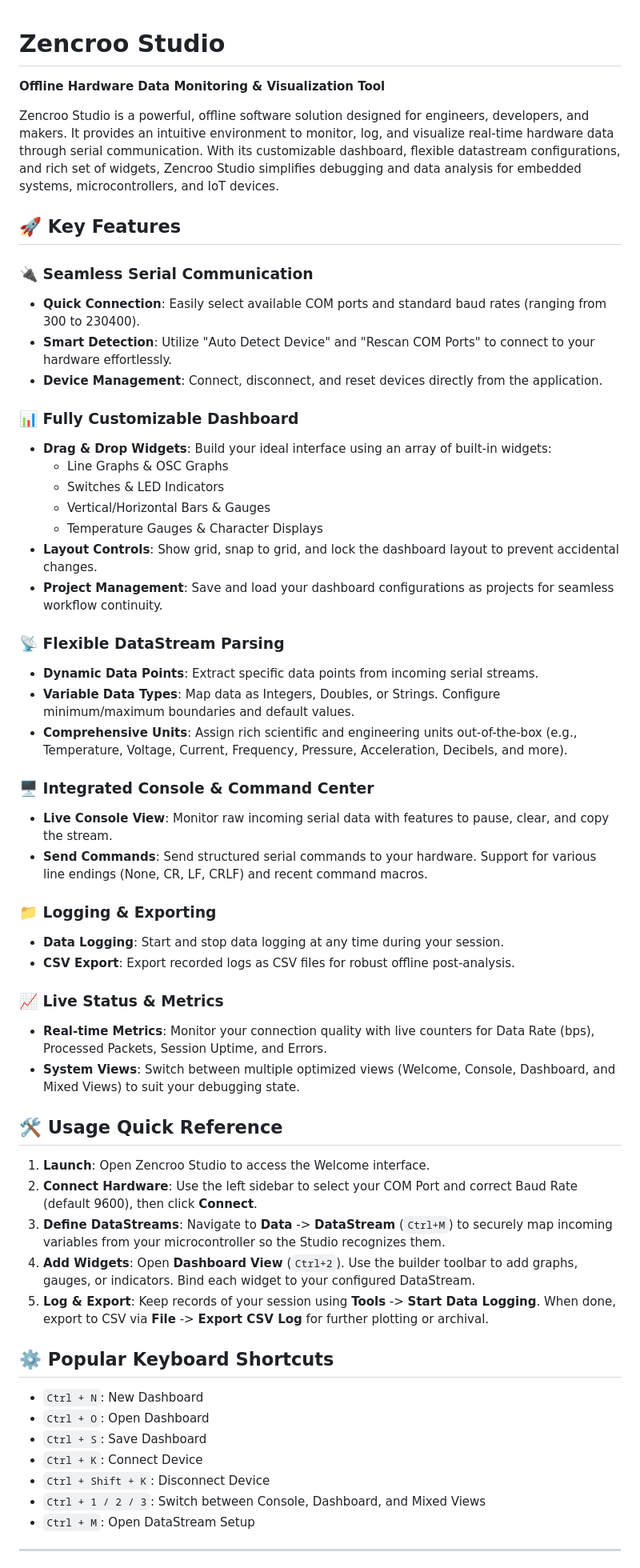
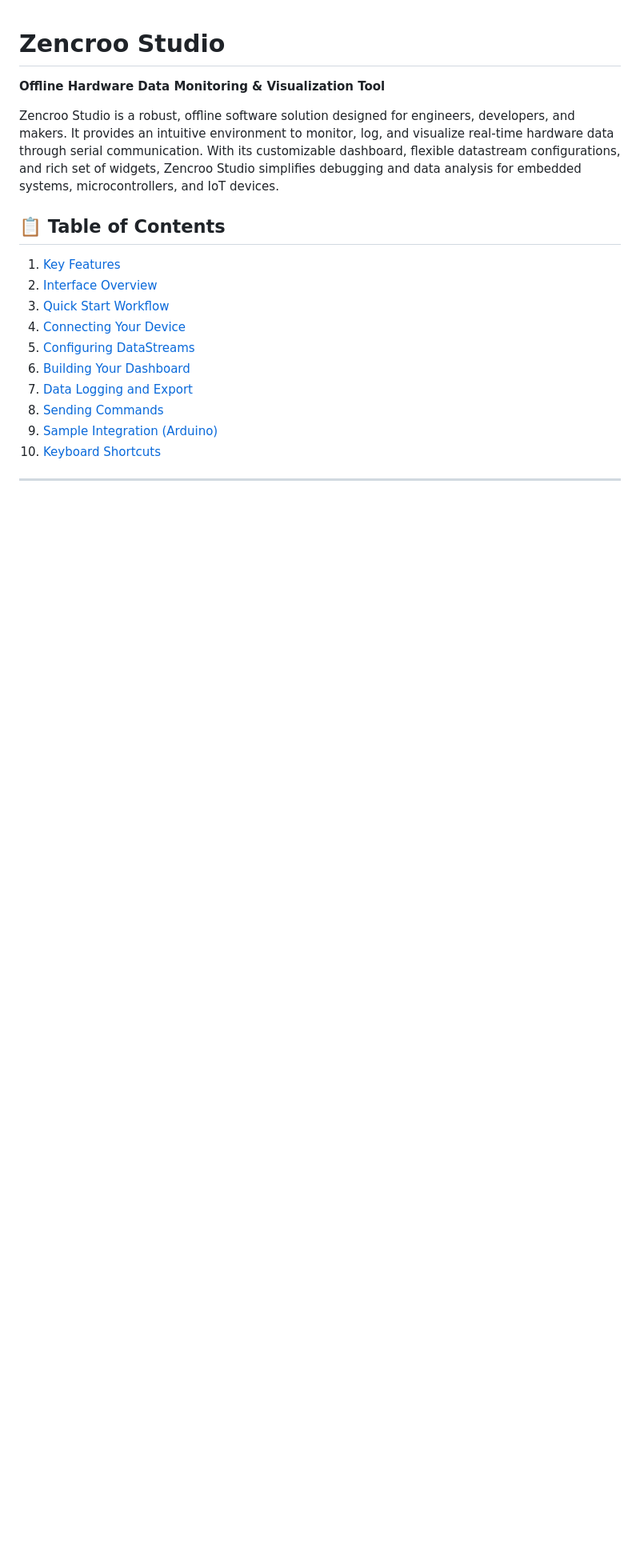
Before and after one commit to blurotech/zencroostudio, a Markdown page: README.md, the part around one of its changes. Shown at 80% size. Rendered like a GitHub page; blank space fills up the shorter version.

```diff
--- a/README.md
+++ b/README.md
@@ -2,58 +2,19 @@
 
 **Offline Hardware Data Monitoring & Visualization Tool**
 
-Zencroo Studio is a powerful, offline software solution designed for engineers, developers, and makers. It provides an intuitive environment to monitor, log, and visualize real-time hardware data through serial communication. With its customizable dashboard, flexible datastream configurations, and rich set of widgets, Zencroo Studio simplifies debugging and data analysis for embedded systems, microcontrollers, and IoT devices.
+Zencroo Studio is a robust, offline software solution designed for engineers, developers, and makers. It provides an intuitive environment to monitor, log, and visualize real-time hardware data through serial communication. With its customizable dashboard, flexible datastream configurations, and rich set of widgets, Zencroo Studio simplifies debugging and data analysis for embedded systems, microcontrollers, and IoT devices.
 
-## 🚀 Key Features
-
-### 🔌 Seamless Serial Communication
-*   **Quick Connection**: Easily select available COM ports and standard baud rates (ranging from 300 to 230400).
-*   **Smart Detection**: Utilize "Auto Detect Device" and "Rescan COM Ports" to connect to your hardware effortlessly.
-*   **Device Management**: Connect, disconnect, and reset devices directly from the application.
-
-### 📊 Fully Customizable Dashboard
-*   **Drag & Drop Widgets**: Build your ideal interface using an array of built-in widgets:
-    *   Line Graphs & OSC Graphs
-    *   Switches & LED Indicators
-    *   Vertical/Horizontal Bars & Gauges
-    *   Temperature Gauges & Character Displays
-*   **Layout Controls**: Show grid, snap to grid, and lock the dashboard layout to prevent accidental changes.
-*   **Project Management**: Save and load your dashboard configurations as projects for seamless workflow continuity.
-
-### 📡 Flexible DataStream Parsing
-*   **Dynamic Data Points**: Extract specific data points from incoming serial streams.
-*   **Variable Data Types**: Map data as Integers, Doubles, or Strings. Configure minimum/maximum boundaries and default values.
-*   **Comprehensive Units**: Assign rich scientific and engineering units out-of-the-box (e.g., Temperature, Voltage, Current, Frequency, Pressure, Acceleration, Decibels, and more).
-
-### 🖥️ Integrated Console & Command Center
-*   **Live Console View**: Monitor raw incoming serial data with features to pause, clear, and copy the stream.
-*   **Send Commands**: Send structured serial commands to your hardware. Support for various line endings (None, CR, LF, CRLF) and recent command macros.
-
-### 📁 Logging & Exporting
-*   **Data Logging**: Start and stop data logging at any time during your session.
-*   **CSV Export**: Export recorded logs as CSV files for robust offline post-analysis.
-
-### 📈 Live Status & Metrics
-*   **Real-time Metrics**: Monitor your connection quality with live counters for Data Rate (bps), Processed Packets, Session Uptime, and Errors.
-*   **System Views**: Switch between multiple optimized views (Welcome, Console, Dashboard, and Mixed Views) to suit your debugging state.
-
-## 🛠️ Usage Quick Reference
-
-1.  **Launch**: Open Zencroo Studio to access the Welcome interface.
-2.  **Connect Hardware**: Use the left sidebar to select your COM Port and correct Baud Rate (default 9600), then click **Connect**.
-3.  **Define DataStreams**: Navigate to **Data** -> **DataStream** (`Ctrl+M`) to securely map incoming variables from your microcontroller so the Studio recognizes them.
-4.  **Add Widgets**: Open **Dashboard View** (`Ctrl+2`). Use the builder toolbar to add graphs, gauges, or indicators. Bind each widget to your configured DataStream.
-5.  **Log & Export**: Keep records of your session using **Tools** -> **Start Data Logging**. When done, export to CSV via **File** -> **Export CSV Log** for further plotting or archival.
-
-## ⚙️ Popular Keyboard Shortcuts
-
-*   `Ctrl + N`: New Dashboard
-*   `Ctrl + O`: Open Dashboard
-*   `Ctrl + S`: Save Dashboard
-*   `Ctrl + K`: Connect Device
-*   `Ctrl + Shift + K`: Disconnect Device
-*   `Ctrl + 1 / 2 / 3`: Switch between Console, Dashboard, and Mixed Views
-*   `Ctrl + M`: Open DataStream Setup
+## 📋 Table of Contents
+1. [Key Features](#🚀-key-features)
+2. [Interface Overview](#🖥️-interface-overview)
+3. [Quick Start Workflow](#⚡-quick-start-workflow)
+4. [Connecting Your Device](#🔌-connecting-your-device)
+5. [Configuring DataStreams](#📡-configuring-datastreams)
+6. [Building Your Dashboard](#📊-building-your-dashboard)
+7. [Data Logging and Export](#📁-data-logging-and-export)
+8. [Sending Commands](#⌨️-sending-commands)
+9. [Sample Integration (Arduino)](#💻-sample-integration-arduino)
+10. [Keyboard Shortcuts](#⚙️-keyboard-shortcuts)
 
 ---
 
```
Also changed, not shown: other parts of README.md (+101 -2 lines).
